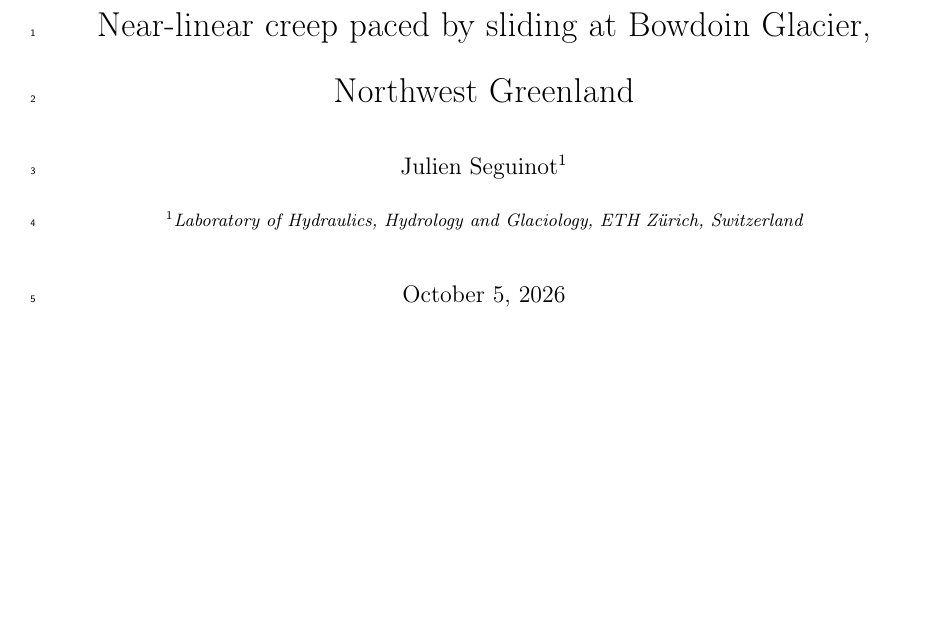
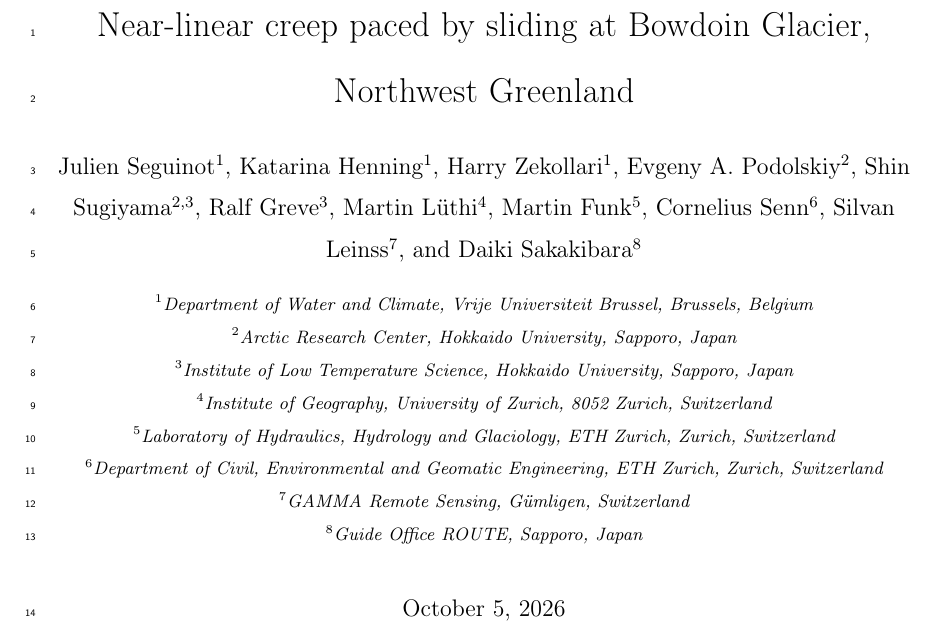
Before and after one commit to juseg/bowdoin, a LaTeX document (articles/deformation/bowdoin-deformation.tex): part of the page, cut so that both start at the same text, the shorter picture padded with empty space. Compiled offline with pdfLaTeX.

Commit message:
Add co-authors and affiliations, unsorted.

```diff
--- a/articles/deformation/bowdoin-deformation.tex
+++ b/articles/deformation/bowdoin-deformation.tex
@@ -44,10 +44,28 @@
 % - Internal deformation keeps pace with sliding at Bowdoin~Glacier
 % - Ice deformation increases with every speed-up at Bowdoin~Glacier
 
+% authors roughly by institution
 \author[1]{Julien Seguinot}
+\author[1]{Katarina Henning}
+\author[1]{Harry Zekollari}
+\author[2]{Evgeny A. Podolskiy}
+\author[2,3]{Shin Sugiyama}
+\author[3]{Ralf Greve}
+\author[4]{Martin Lüthi}
+\author[5]{Martin Funk}
+\author[6]{Cornelius Senn}
+\author[7]{Silvan Leinss}
+\author[8]{Daiki Sakakibara}
 
-\affil[1]{Laboratory of Hydraulics, Hydrology and Glaciology,
-          ETH Zürich, Switzerland}
+% affiliations to be confirmed
+\affil[1]{Department of Water and Climate, Vrije Universiteit Brussel, Brussels, Belgium}
+\affil[2]{Arctic Research Center, Hokkaido University, Sapporo, Japan}
+\affil[3]{Institute of Low Temperature Science, Hokkaido University, Sapporo, Japan}
+\affil[4]{Institute of Geography, University of Zurich, 8052 Zurich, Switzerland}
+\affil[5]{Laboratory of Hydraulics, Hydrology and Glaciology, ETH Zurich, Zurich, Switzerland}
+\affil[6]{Department of Civil, Environmental and Geomatic Engineering, ETH Zurich, Zurich, Switzerland}
+\affil[7]{GAMMA Remote Sensing, Gümligen, Switzerland}
+\affil[8]{Guide Office ROUTE, Sapporo, Japan}
 
 
 % ======================================================================
```
